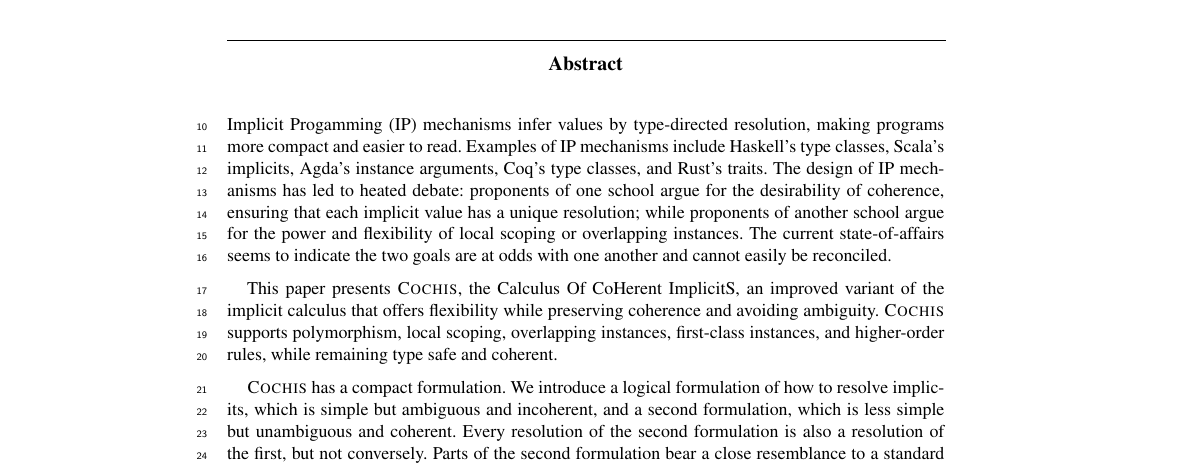
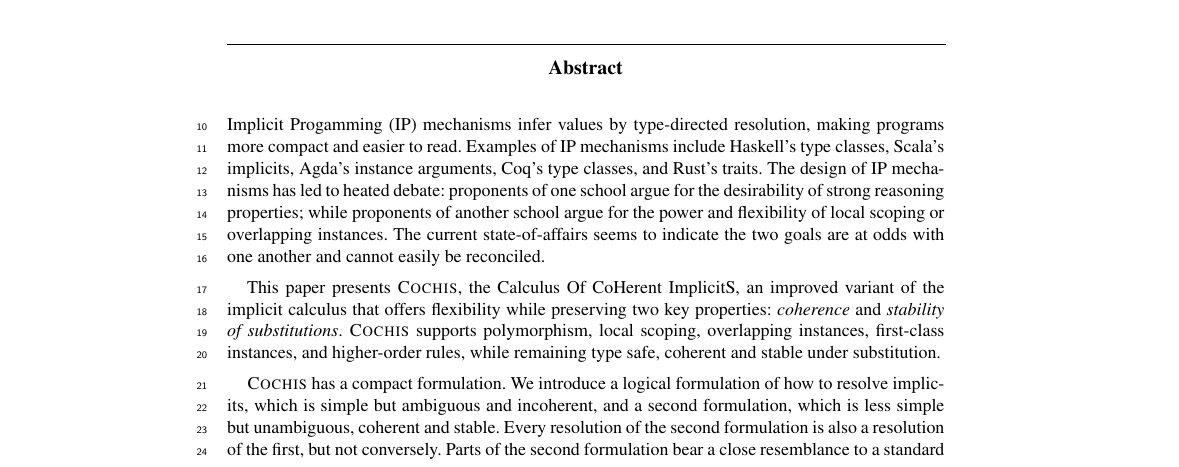
Before and after one commit to brunocdsoliveira/implicits, a LaTeX thesis (jfp/Main.tex, which reads jfp/src/Abstract.tex): part of page 1 of 26, cut so that both start at the same text. Compiled offline with pdfLaTeX.

Commit message:
Local changes

```diff
--- a/jfp/src/Abstract.tex
+++ b/jfp/src/Abstract.tex
@@ -3,8 +3,8 @@ resolution, making programs more compact and easier to read.
 Examples of IP mechanisms include Haskell's type classes, Scala's
 implicits, Agda's instance arguments, Coq's type classes, and Rust's
 traits.  The design of IP mechanisms has led to heated debate:
-proponents of one school argue for the desirability of coherence, ensuring
-that each implicit value has a unique resolution; while proponents of another
+proponents of one school argue for the desirability of strong
+reasoning properties; while proponents of another
 school argue for the power and flexibility of local scoping or
 overlapping instances.  The current state-of-affairs seems to indicate
 the two goals are at odds with one another and cannot easily be
@@ -12,18 +12,22 @@ reconciled.
 
 This paper presents \name, the Calculus Of CoHerent ImplicitS,
 an improved variant of the implicit calculus that offers flexibility
-while preserving coherence and avoiding ambiguity. \name supports
+while preserving two key properties: \emph{coherence} and
+\emph{stability of substitutions}. \name supports
 polymorphism, local scoping,
 overlapping instances, first-class instances, and higher-order
-rules, while remaining type safe and coherent.
+rules, while remaining type safe, coherent and stable under substitution.
 
 \name has a compact formulation.
 We introduce a logical formulation of how to resolve implicits, which
 is simple but ambiguous and incoherent, and a second formulation,
-which is less simple but unambiguous and coherent.  Every resolution
+which is less simple but unambiguous, coherent and stable.  Every resolution
 of the second formulation is also a resolution of the first, but not
 conversely.  Parts of the second formulation bear a close resemblance
 to a standard technique for proof search called focussing.
+\bruno{We should consider changing the title. Actually our main
+  novelty isn't coherent implicits: stability is more of the novelty
+  here. }
 
 %%%%%%%%%%%%%%%%%%%%%%%%%%%%%%%%%%%%%%%%%%%%%%%%%%%%%%%%%%%%%%%%%%%%%%%%
 
```
Also changed, not shown: src/DesignChoices.tex (+17 -0 lines), 1 other file.
